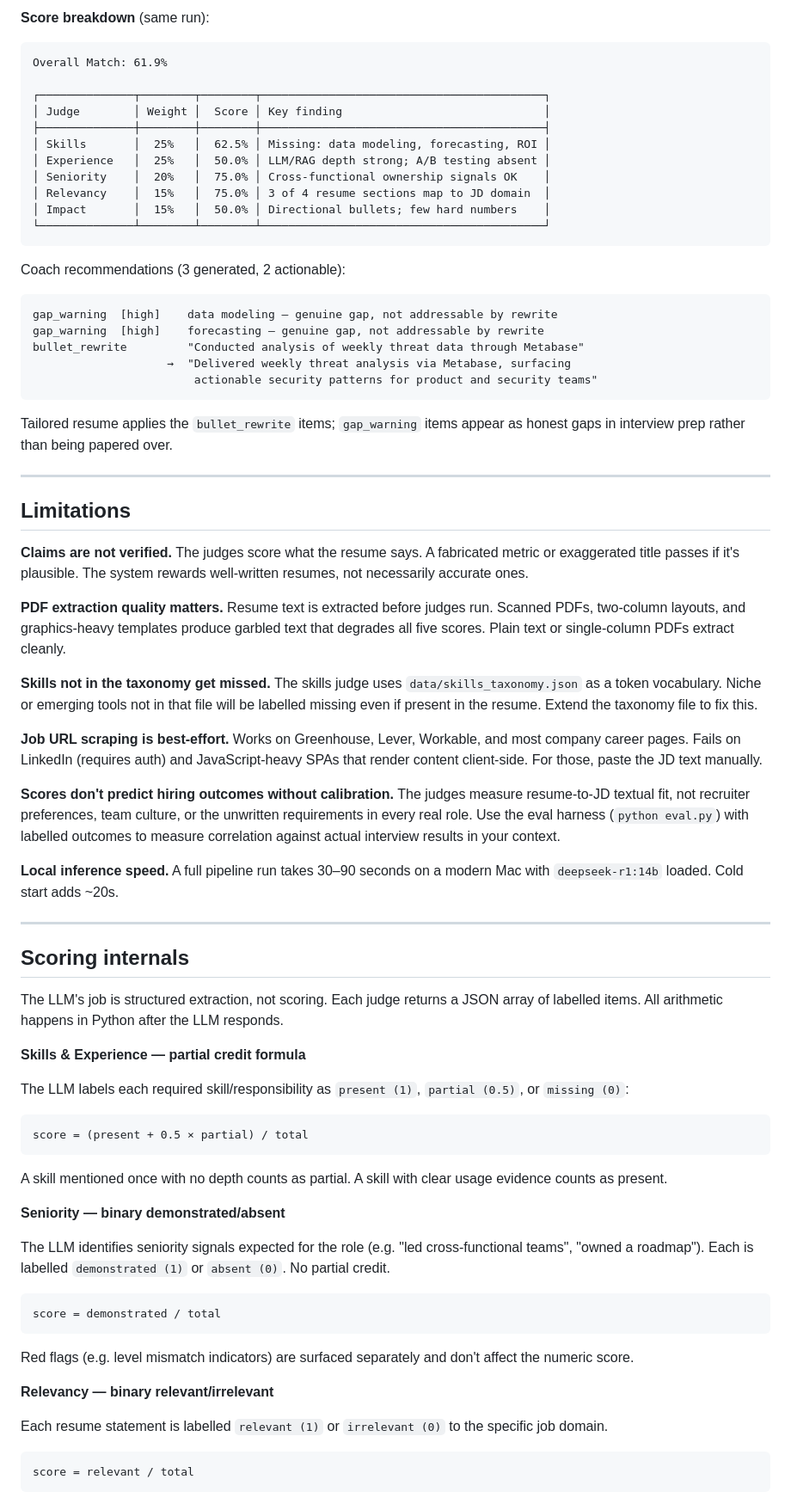
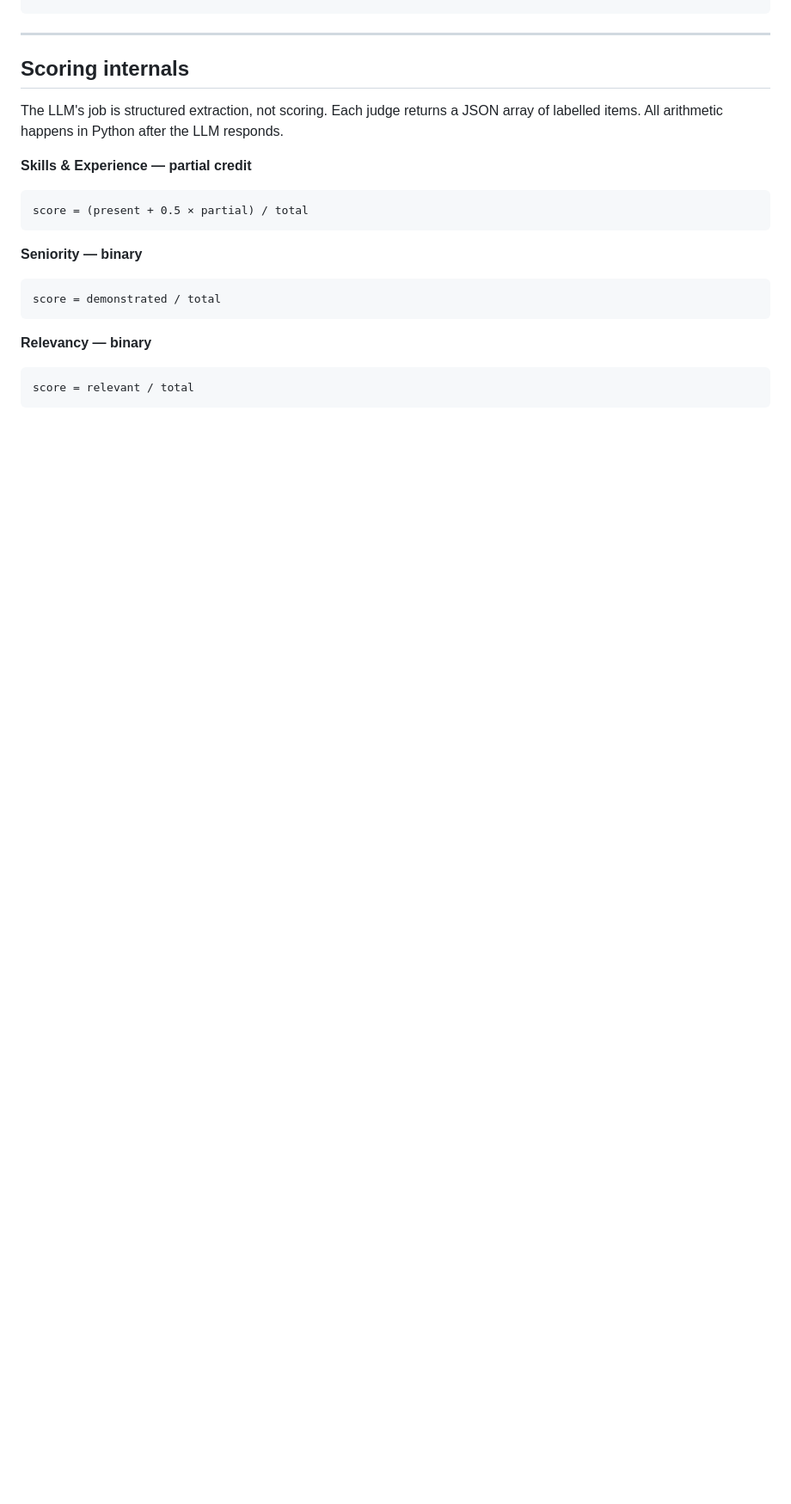
Before and after one commit to gauri65241-hue/hireable, a Markdown page: README.md, the part around one of its changes. Shown at 86% size. GitHub-like rendering; blank space fills up the shorter version.

````diff
--- a/README.md
+++ b/README.md
@@ -230,47 +249,3 @@ Running an ML Engineer resume against a Data Scientist / GenAI Engineer role:
-**Score breakdown** (same run):
-
-```
-Overall Match: 61.9%
-
-┌──────────────┬────────┬────────┬──────────────────────────────────────────┐
-│ Judge        │ Weight │  Score │ Key finding                              │
-├──────────────┼────────┼────────┼──────────────────────────────────────────┤
-│ Skills       │  25%   │  62.5% │ Missing: data modeling, forecasting, ROI │
-│ Experience   │  25%   │  50.0% │ LLM/RAG depth strong; A/B testing absent │
-│ Seniority    │  20%   │  75.0% │ Cross-functional ownership signals OK    │
-│ Relevancy    │  15%   │  75.0% │ 3 of 4 resume sections map to JD domain  │
-│ Impact       │  15%   │  50.0% │ Directional bullets; few hard numbers    │
-└──────────────┴────────┴────────┴──────────────────────────────────────────┘
-```
-
-Coach recommendations (3 generated, 2 actionable):
-
-```
-gap_warning  [high]    data modeling — genuine gap, not addressable by rewrite
-gap_warning  [high]    forecasting — genuine gap, not addressable by rewrite
-bullet_rewrite         "Conducted analysis of weekly threat data through Metabase"
-                    →  "Delivered weekly threat analysis via Metabase, surfacing
-                        actionable security patterns for product and security teams"
-```
-
-Tailored resume applies the `bullet_rewrite` items; `gap_warning` items appear as
-honest gaps in interview prep rather than being papered over.
-
----
-
-## Limitations
-
-**Claims are not verified.** The judges score what the resume says. A fabricated metric or exaggerated title passes if it's plausible. The system rewards well-written resumes, not necessarily accurate ones.
-
-**PDF extraction quality matters.** Resume text is extracted before judges run. Scanned PDFs, two-column layouts, and graphics-heavy templates produce garbled text that degrades all five scores. Plain text or single-column PDFs extract cleanly.
-
-**Skills not in the taxonomy get missed.** The skills judge uses `data/skills_taxonomy.json` as a token vocabulary. Niche or emerging tools not in that file will be labelled missing even if present in the resume. Extend the taxonomy file to fix this.
-
-**Job URL scraping is best-effort.** Works on Greenhouse, Lever, Workable, and most company career pages. Fails on LinkedIn (requires auth) and JavaScript-heavy SPAs that render content client-side. For those, paste the JD text manually.
-
-**Scores don't predict hiring outcomes without calibration.** The judges measure resume-to-JD textual fit, not recruiter preferences, team culture, or the unwritten requirements in every real role. Use the eval harness (`python eval.py`) with labelled outcomes to measure correlation against actual interview results in your context.
-
-**Local inference speed.** A full pipeline run takes 30–90 seconds on a modern Mac with `deepseek-r1:14b` loaded. Cold start adds ~20s.
 
 ---
 
@@ -278,29 +253,19 @@ honest gaps in interview prep rather than being papered over.
 
 The LLM's job is structured extraction, not scoring. Each judge returns a JSON array of labelled items. All arithmetic happens in Python after the LLM responds.
 
-**Skills & Experience — partial credit formula**
-
-The LLM labels each required skill/responsibility as `present (1)`, `partial (0.5)`, or `missing (0)`:
+**Skills & Experience — partial credit**
 
 ```
 score = (present + 0.5 × partial) / total
 ```
 
-A skill mentioned once with no depth counts as partial. A skill with clear usage evidence counts as present.
-
-**Seniority — binary demonstrated/absent**
-
-The LLM identifies seniority signals expected for the role (e.g. "led cross-functional teams", "owned a roadmap"). Each is labelled `demonstrated (1)` or `absent (0)`. No partial credit.
+**Seniority — binary**
 
 ```
 score = demonstrated / total
 ```
 
-Red flags (e.g. level mismatch indicators) are surfaced separately and don't affect the numeric score.
-
-**Relevancy — binary relevant/irrelevant**
-
-Each resume statement is labelled `relevant (1)` or `irrelevant (0)` to the specific job domain.
+**Relevancy — binary**
 
 ```
 score = relevant / total
````
Also changed, not shown: other parts of README.md (+77 -46 lines), assets/screenshot_ats_checker.png (added), 1 other file.
